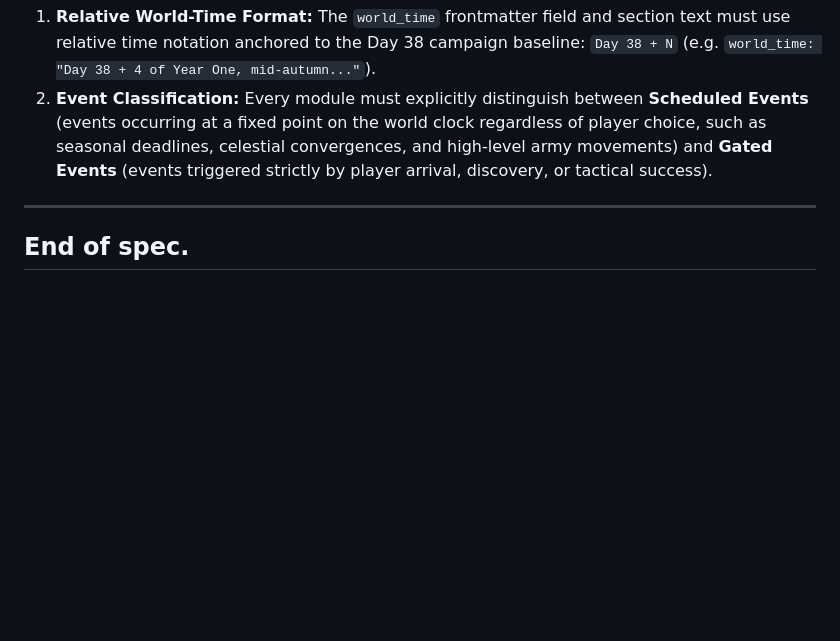
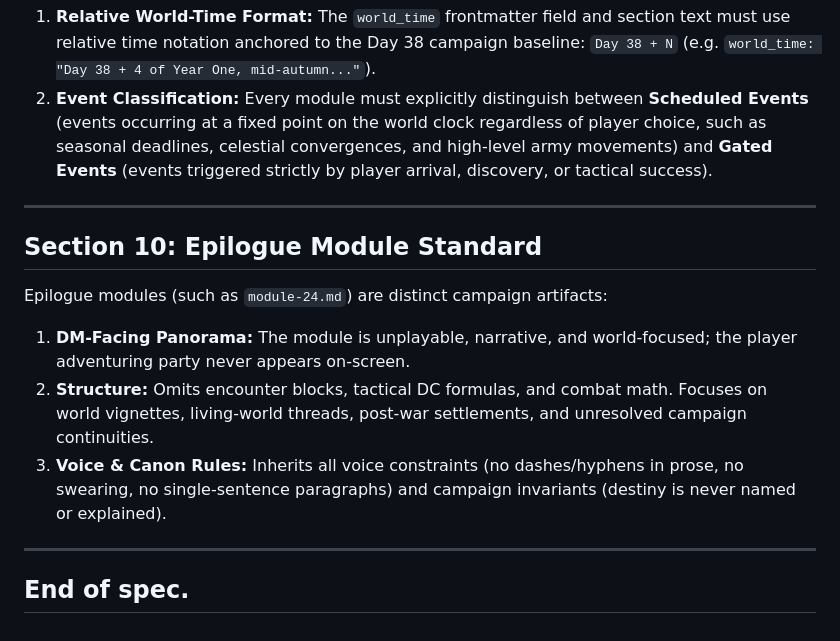
Before and after one commit to myrddhinmclean-hash/mAxAdrAgoN, a Markdown page: campaign/golden-sea/MODULE-SPEC.md, the part around the change. Rendered like a GitHub page; blank space fills up the shorter version.

Commit message:
module-24: epilogue — the world after the Blood Moon

```diff
--- a/campaign/golden-sea/MODULE-SPEC.md
+++ b/campaign/golden-sea/MODULE-SPEC.md
@@ -267,4 +267,13 @@ For all modules in Act II and beyond (Session 16+):
 
 ---
 
+## Section 10: Epilogue Module Standard
+
+Epilogue modules (such as `module-24.md`) are distinct campaign artifacts:
+1. **DM-Facing Panorama:** The module is unplayable, narrative, and world-focused; the player adventuring party never appears on-screen.
+2. **Structure:** Omits encounter blocks, tactical DC formulas, and combat math. Focuses on world vignettes, living-world threads, post-war settlements, and unresolved campaign continuities.
+3. **Voice & Canon Rules:** Inherits all voice constraints (no dashes/hyphens in prose, no swearing, no single-sentence paragraphs) and campaign invariants (destiny is never named or explained).
+
+---
+
 ## End of spec.
```
Also changed, not shown: 1 other file.
